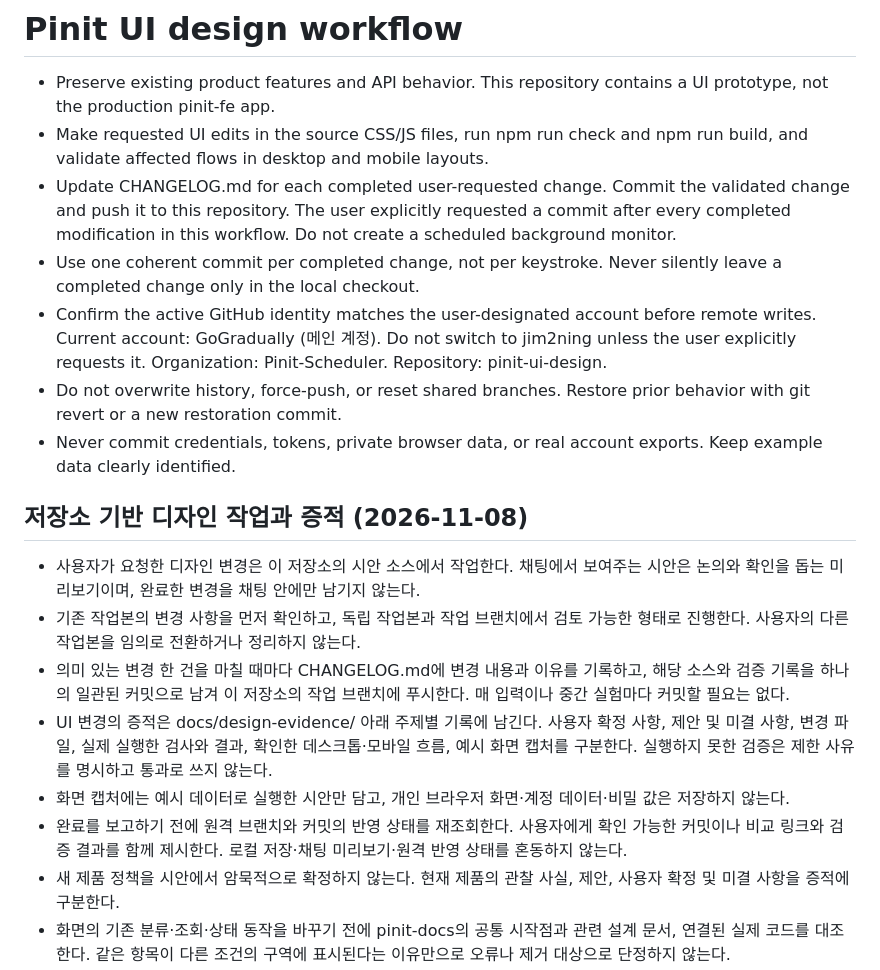
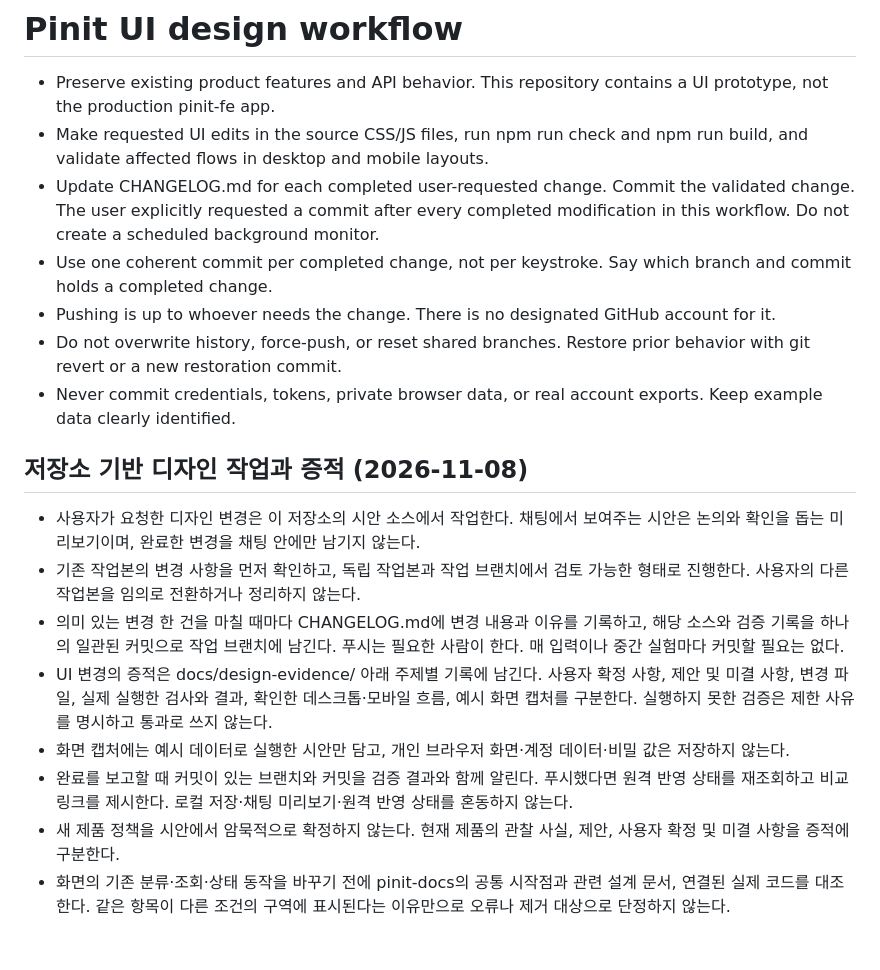
Before and after one commit to Pinit-Scheduler/pinit-ui-design, a Markdown page: AGENTS.md, the part around the change. GitHub-like rendering; blank space fills up the shorter version.

Commit message:
docs: leave pushing to whoever needs the change
Drop the designated-account check and the push-after-every-change rule
from AGENTS.md and README. Completed changes are still committed on a
work branch, and the report names that branch and commit.

Co-Authored-By: Claude Opus 5.5 <noreply@anthropic.com>

```diff
--- a/AGENTS.md
+++ b/AGENTS.md
@@ -2,9 +2,9 @@
 
 - Preserve existing product features and API behavior. This repository contains a UI prototype, not the production pinit-fe app.
 - Make requested UI edits in the source CSS/JS files, run npm run check and npm run build, and validate affected flows in desktop and mobile layouts.
-- Update CHANGELOG.md for each completed user-requested change. Commit the validated change and push it to this repository. The user explicitly requested a commit after every completed modification in this workflow. Do not create a scheduled background monitor.
-- Use one coherent commit per completed change, not per keystroke. Never silently leave a completed change only in the local checkout.
-- Confirm the active GitHub identity matches the user-designated account before remote writes. Current account: GoGradually (메인 계정). Do not switch to jim2ning unless the user explicitly requests it. Organization: Pinit-Scheduler. Repository: pinit-ui-design.
+- Update CHANGELOG.md for each completed user-requested change. Commit the validated change. The user explicitly requested a commit after every completed modification in this workflow. Do not create a scheduled background monitor.
+- Use one coherent commit per completed change, not per keystroke. Say which branch and commit holds a completed change.
+- Pushing is up to whoever needs the change. There is no designated GitHub account for it.
 - Do not overwrite history, force-push, or reset shared branches. Restore prior behavior with git revert or a new restoration commit.
 - Never commit credentials, tokens, private browser data, or real account exports. Keep example data clearly identified.
 
@@ -12,10 +12,10 @@
 
 - 사용자가 요청한 디자인 변경은 이 저장소의 시안 소스에서 작업한다. 채팅에서 보여주는 시안은 논의와 확인을 돕는 미리보기이며, 완료한 변경을 채팅 안에만 남기지 않는다.
 - 기존 작업본의 변경 사항을 먼저 확인하고, 독립 작업본과 작업 브랜치에서 검토 가능한 형태로 진행한다. 사용자의 다른 작업본을 임의로 전환하거나 정리하지 않는다.
-- 의미 있는 변경 한 건을 마칠 때마다 CHANGELOG.md에 변경 내용과 이유를 기록하고, 해당 소스와 검증 기록을 하나의 일관된 커밋으로 남겨 이 저장소의 작업 브랜치에 푸시한다. 매 입력이나 중간 실험마다 커밋할 필요는 없다.
+- 의미 있는 변경 한 건을 마칠 때마다 CHANGELOG.md에 변경 내용과 이유를 기록하고, 해당 소스와 검증 기록을 하나의 일관된 커밋으로 작업 브랜치에 남긴다. 푸시는 필요한 사람이 한다. 매 입력이나 중간 실험마다 커밋할 필요는 없다.
 - UI 변경의 증적은 docs/design-evidence/ 아래 주제별 기록에 남긴다. 사용자 확정 사항, 제안 및 미결 사항, 변경 파일, 실제 실행한 검사와 결과, 확인한 데스크톱·모바일 흐름, 예시 화면 캡처를 구분한다. 실행하지 못한 검증은 제한 사유를 명시하고 통과로 쓰지 않는다.
 - 화면 캡처에는 예시 데이터로 실행한 시안만 담고, 개인 브라우저 화면·계정 데이터·비밀 값은 저장하지 않는다.
-- 완료를 보고하기 전에 원격 브랜치와 커밋의 반영 상태를 재조회한다. 사용자에게 확인 가능한 커밋이나 비교 링크와 검증 결과를 함께 제시한다. 로컬 저장·채팅 미리보기·원격 반영 상태를 혼동하지 않는다.
+- 완료를 보고할 때 커밋이 있는 브랜치와 커밋을 검증 결과와 함께 알린다. 푸시했다면 원격 반영 상태를 재조회하고 비교 링크를 제시한다. 로컬 저장·채팅 미리보기·원격 반영 상태를 혼동하지 않는다.
 - 새 제품 정책을 시안에서 암묵적으로 확정하지 않는다. 현재 제품의 관찰 사실, 제안, 사용자 확정 및 미결 사항을 증적에 구분한다.
 - 화면의 기존 분류·조회·상태 동작을 바꾸기 전에 pinit-docs의 공통 시작점과 관련 설계 문서, 연결된 실제 코드를 대조한다. 같은 항목이 다른 조건의 구역에 표시된다는 이유만으로 오류나 제거 대상으로 단정하지 않는다.
 - frontend-design 스킬을 적용하되 기존 핀잇 디자인과 사용자 범위를 우선한다. 데스크톱뿐 아니라 앱으로 이어 쓸 모바일 배치·터치·포커스·닫기 동작을 검토한다.
```
Also changed, not shown: README.md (+1 -1 lines).
